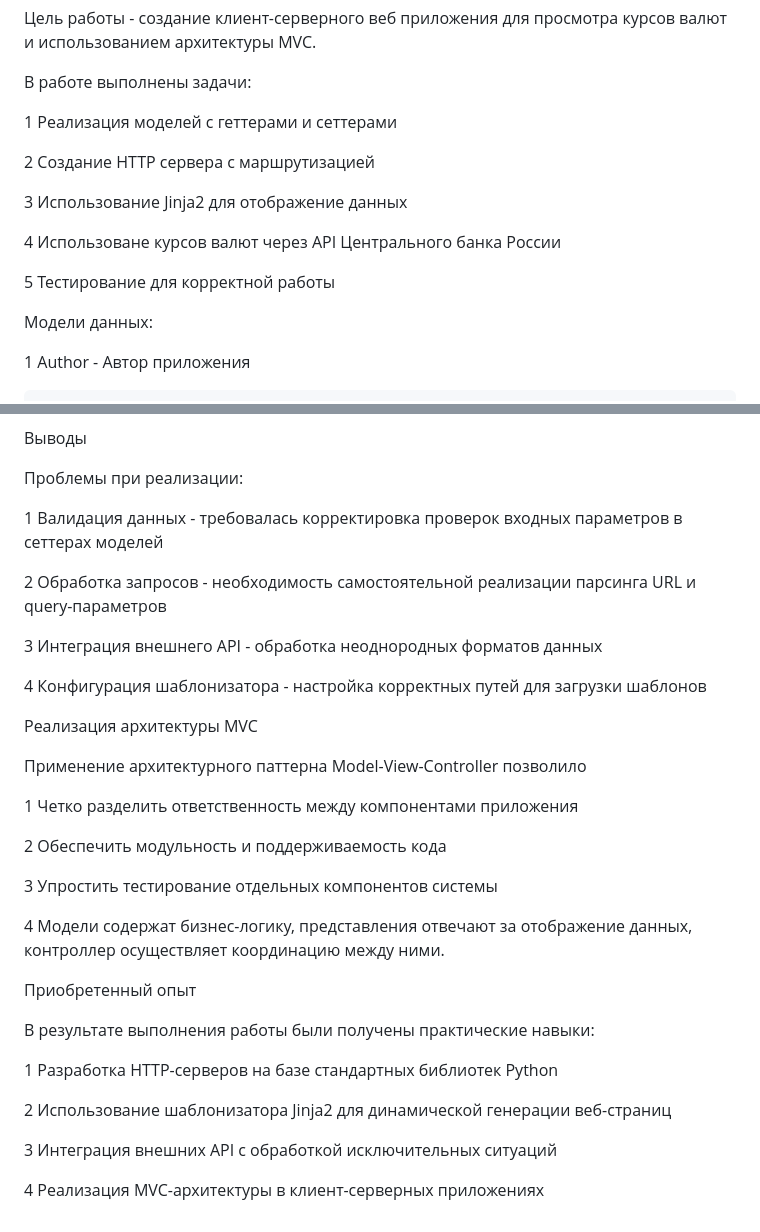
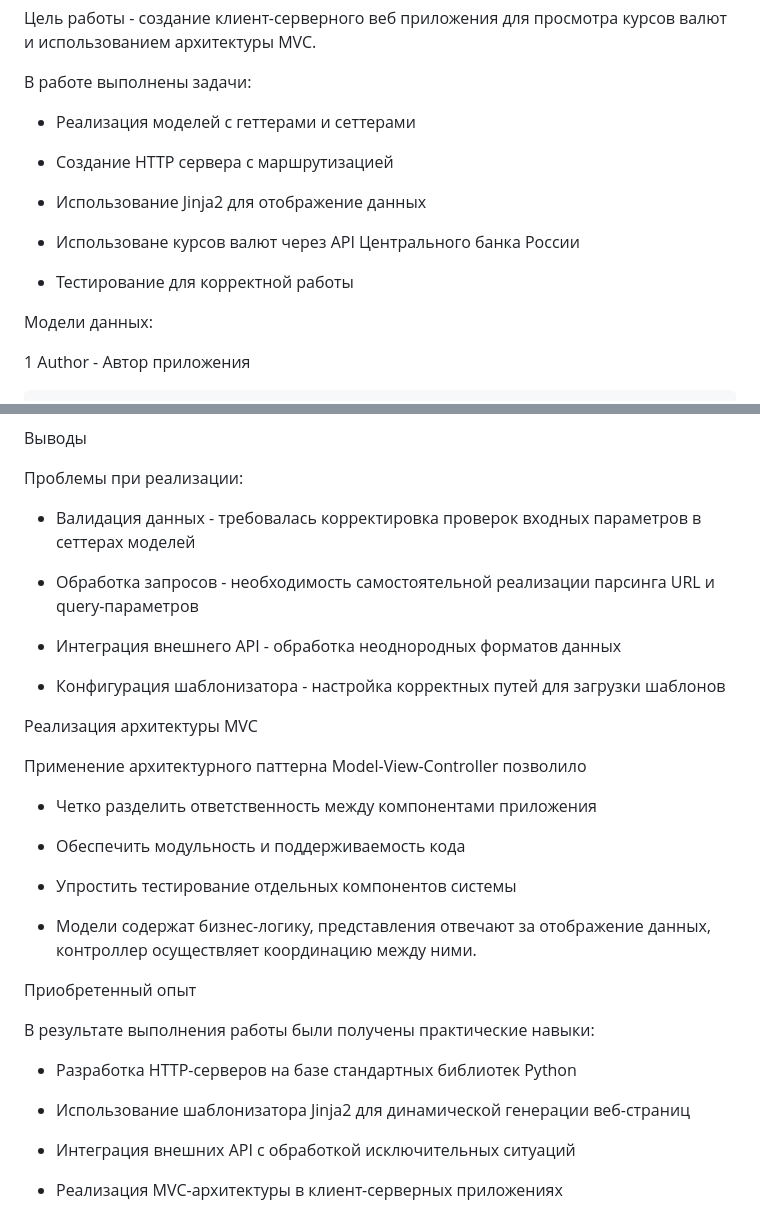
Before and after one commit to miroT1/ITMO.PY, a Markdown page: lub_8/README.md, 2 parts joined by grey strips. Rendered like a GitHub page.

```diff
--- a/lub_8/README.md
+++ b/lub_8/README.md
@@ -4,15 +4,15 @@
 
 В работе выполнены задачи:
 
-1 Реализация моделей с геттерами и сеттерами
+* Реализация моделей с геттерами и сеттерами
 
-2 Создание HTTP сервера с маршрутизацией
+* Создание HTTP сервера с маршрутизацией
 
-3 Использование Jinja2 для отображение данных
+* Использование Jinja2 для отображение данных
 
-4 Использоване курсов валют через API Центрального банка России
+* Использоване курсов валют через API Центрального банка России
 
-5 Тестирование для корректной работы
+* Тестирование для корректной работы
 
 
 
@@ -230,36 +230,36 @@
 
 Проблемы при реализации:
 
-1 Валидация данных - требовалась корректировка проверок входных параметров в сеттерах моделей
+* Валидация данных - требовалась корректировка проверок входных параметров в сеттерах моделей
 
-2 Обработка запросов - необходимость самостоятельной реализации парсинга URL и query-параметров
+* Обработка запросов - необходимость самостоятельной реализации парсинга URL и query-параметров
 
-3 Интеграция внешнего API - обработка неоднородных форматов данных
+* Интеграция внешнего API - обработка неоднородных форматов данных
 
-4 Конфигурация шаблонизатора - настройка корректных путей для загрузки шаблонов
+* Конфигурация шаблонизатора - настройка корректных путей для загрузки шаблонов
 
 
 Реализация архитектуры MVC
 
 Применение архитектурного паттерна Model-View-Controller позволило
 
-1 Четко разделить ответственность между компонентами приложения
+* Четко разделить ответственность между компонентами приложения
 
-2 Обеспечить модульность и поддерживаемость кода
+* Обеспечить модульность и поддерживаемость кода
 
-3 Упростить тестирование отдельных компонентов системы
+* Упростить тестирование отдельных компонентов системы
 
-4 Модели содержат бизнес-логику, представления отвечают за отображение данных, контроллер осуществляет координацию между ними.
+* Модели содержат бизнес-логику, представления отвечают за отображение данных, контроллер осуществляет координацию между ними.
 
 
 Приобретенный опыт
 
 В результате выполнения работы были получены практические навыки:
 
-1 Разработка HTTP-серверов на базе стандартных библиотек Python
+* Разработка HTTP-серверов на базе стандартных библиотек Python
 
-2 Использование шаблонизатора Jinja2 для динамической генерации веб-страниц
+* Использование шаблонизатора Jinja2 для динамической генерации веб-страниц
 
-3 Интеграция внешних API с обработкой исключительных ситуаций
+* Интеграция внешних API с обработкой исключительных ситуаций
 
-4 Реализация MVC-архитектуры в клиент-серверных приложениях
+* Реализация MVC-архитектуры в клиент-серверных приложениях
```
